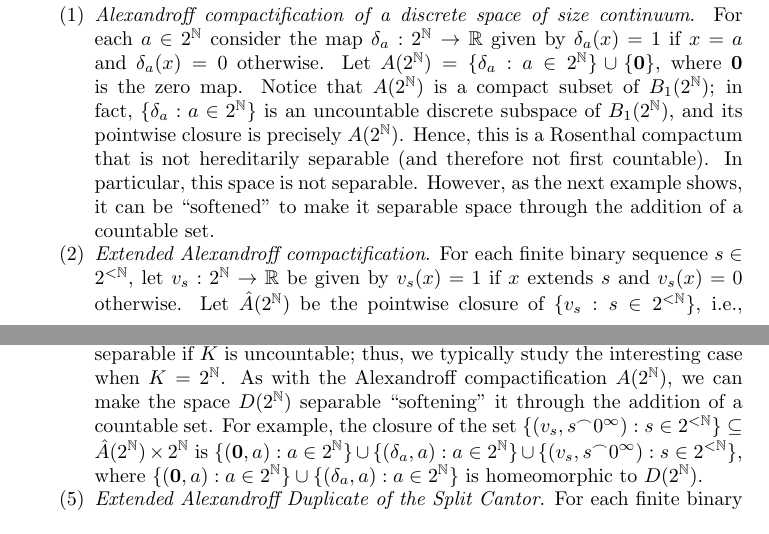
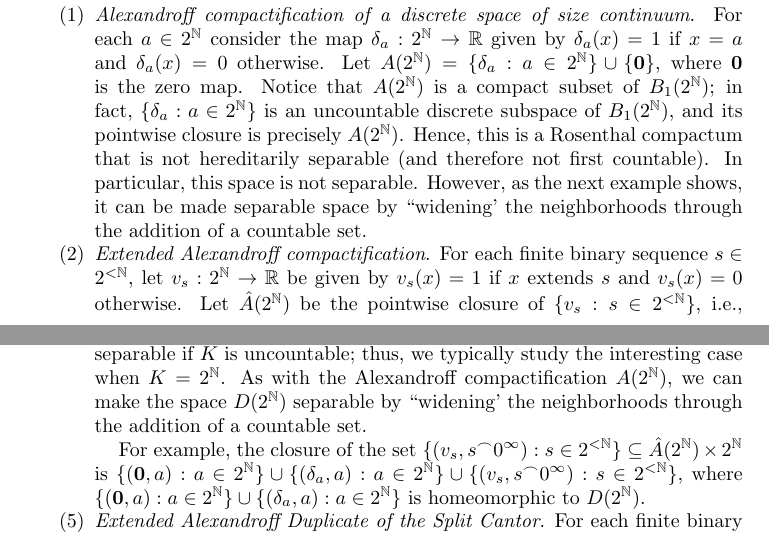
Before and after one commit to tonamatos/DeepComputationsNIP, a LaTeX paper (ComplexityViaTopology.tex): two parts of pages 23 and 24 of 34, joined at a grey line, cut so that both start at the same text. Compiled offline with pdfLaTeX.

Commit message:
Still rewriting section 3

```diff
--- a/ComplexityViaTopology.tex
+++ b/ComplexityViaTopology.tex
@@ -1255,7 +1255,7 @@ Notice that $A(2^\mathbb{N})$ is a compact subset of $B_1(2^\mathbb{N})$;
 in fact, $\{\delta_a:a\in 2^\mathbb{N}\}$ is an uncountable discrete subspace of $B_1(2^\mathbb{N})$, and its pointwise closure is precisely $A(2^\mathbb{N})$.
 Hence, this is a Rosenthal compactum that is not hereditarily separable (and therefore not first countable).
 In particular, this space is not separable.
-However, as the next example shows, it can be ``softened''  to make it separable space through the addition of a countable set.
+However, as the next example shows, it can be made separable space by ``widening' the neighborhoods through the addition of a countable set.
 
     \item \emph{Extended Alexandroff compactification}.
 For each finite binary sequence $s\in 2^{<\mathbb{N}}$, let $v_s:2^\mathbb{N}\rightarrow\mathbb{R}$ be given by $v_s(x)=1$ if $x$ extends $s$ and $v_s(x)=0$ otherwise.
@@ -1301,7 +1301,8 @@ We can also embed $D(K)$ into the product $A(K)\times K$ by identifying $(a,0)\m
 
 Notice that $D(K)$ is a first countable Rosenthal compactum.
 It is not separable if $K$ is uncountable; thus, we typically study the interesting case when $K=2^\mathbb{N}$.
-As with the Alexandroff compactification $A(2^{\mathbb{N}})$, we can make the space $D(2^{\mathbb{N}})$ separable ``softening''  it through the addition of a countable set.
+As with the Alexandroff compactification $A(2^{\mathbb{N}})$, we can make the space $D(2^{\mathbb{N}})$ separable  by ``widening' the neighborhoods through the addition of a countable set.
+
 For example, the closure of the set $\{(v_s,s^\frown 0^\infty):s\in 2^{<\mathbb{N}}\}\subseteq \hat{A}(2^{\mathbb{N}})\times 2^{\mathbb{N}}$ is $\{(\mathbf{0},a):a\in 2^{\mathbb{N}}\}\cup \{(\delta_a,a):a\in 2^{\mathbb{N}}\}\cup\{(v_s,s^\frown 0^\infty):s\in 2^{<\mathbb{N}}\}$, where $\{(\mathbf{0},a):a\in 2^{\mathbb{N}}\}\cup \{(\delta_a,a):a\in 2^{\mathbb{N}}\}$ is homeomorphic to $D(2^{\mathbb{N}})$.
 
     \item \emph{Extended Alexandroff Duplicate of the Split Cantor}.
```
